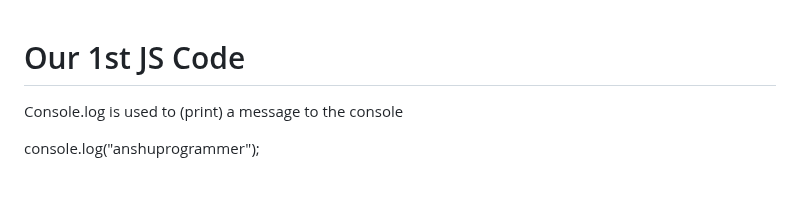
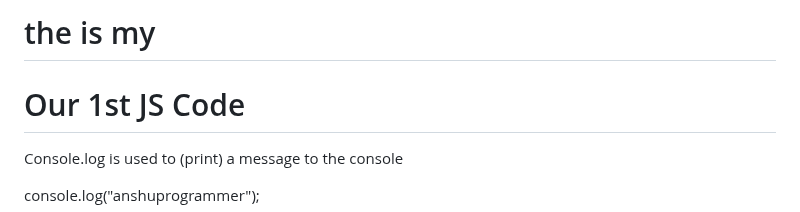
Before and after one commit to anshulyadav1791/js.notes, a Markdown page: README.md, the part around the change. Rendered like a GitHub page; blank space fills up the shorter version.

```diff
--- a/README.md
+++ b/README.md
@@ -1,3 +1,5 @@
+# the is my
+
 # Our 1st JS Code
 Console.log is used to (print) a message to the console
 
```
